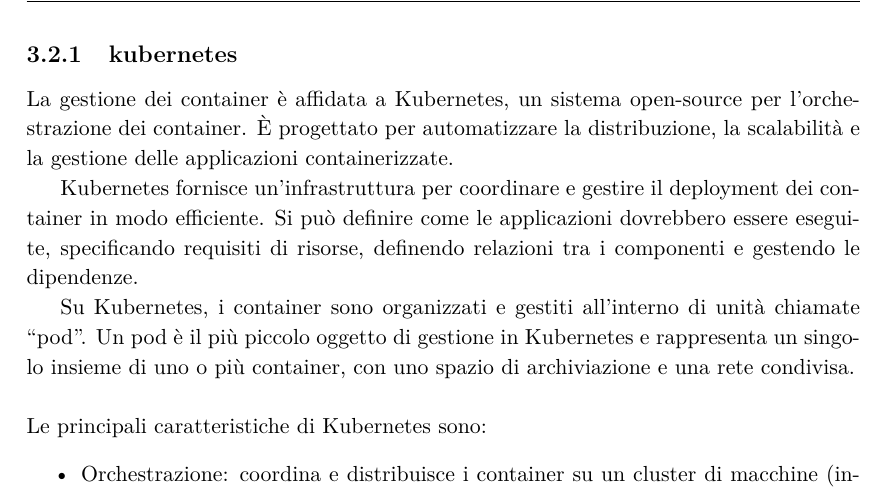
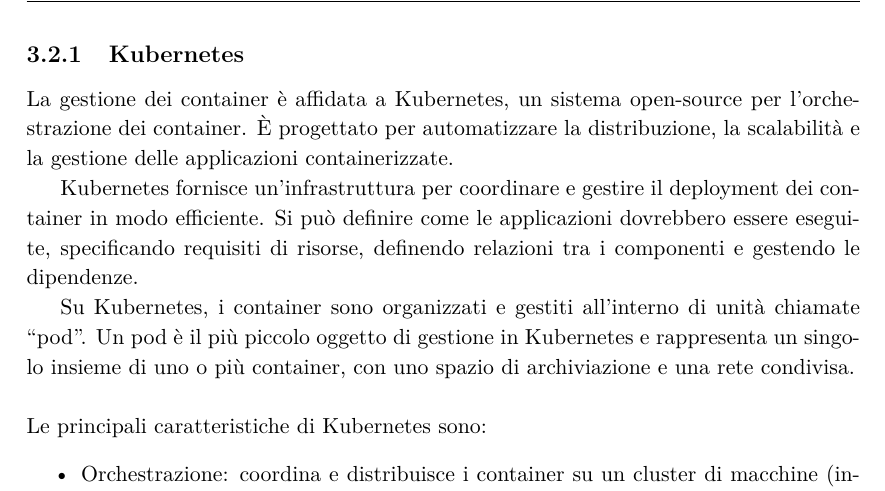
Before and after one commit to vellons/bcs-thesis, a LaTeX book (tesi.tex, which reads cap3/cap3.tex): part of page 22 of 37, cut at the place of the change. Compiled offline with pdfLaTeX.

Commit message:
Fix typo

```diff
--- a/cap3/cap3.tex
+++ b/cap3/cap3.tex
@@ -151,7 +151,7 @@
 I container sono ambienti isolati e leggeri che includono tutto il necessario
 per eseguire un'applicazione, compresi il codice, le dipendenze e le librerie.
 
-\subsection{kubernetes}
+\subsection{Kubernetes}
 La gestione dei container è affidata a Kubernetes, un sistema open-source per
 l'orchestrazione dei container. È progettato per automatizzare la distribuzione,
 la scalabilità e la gestione delle applicazioni containerizzate.
```
